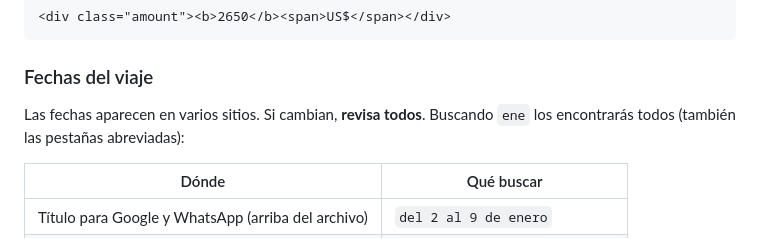
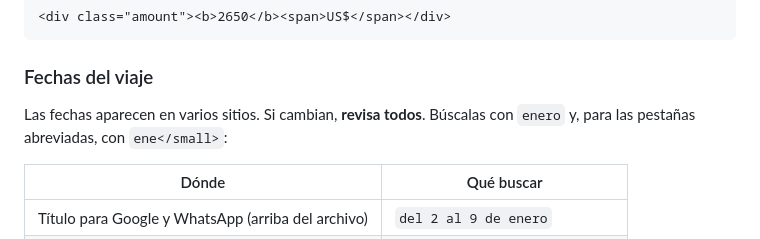
Before and after one commit to yb2ypwpzz9-cmd/https-github.com-nextlevelbuilder-ui-ux-pro-max-skill, a Markdown page: GUIA-EDICION-SPATECH.md, the part around the change. Drawn GitHub-style.

Commit message:
Guide: precise search terms for dates
Co-Authored-By: Claude Opus 5.5 <noreply@anthropic.com>
Claude-Session: https://claude.ai/code/session_01QiQFeGzPZaRKeHWguwsGmF

````diff
--- a/GUIA-EDICION-SPATECH.md
+++ b/GUIA-EDICION-SPATECH.md
@@ -79,7 +79,7 @@ Busca `2650` (jugador) o `2500` (acompañante) y cambia solo el número:
 ```
 
 ### Fechas del viaje
-Las fechas aparecen en varios sitios. Si cambian, **revisa todos**. Buscando `ene` los encontrarás todos (también las pestañas abreviadas):
+Las fechas aparecen en varios sitios. Si cambian, **revisa todos**. Búscalas con `enero` y, para las pestañas abreviadas, con `ene</small>`:
 
 | Dónde | Qué buscar |
 |---|---|
````
